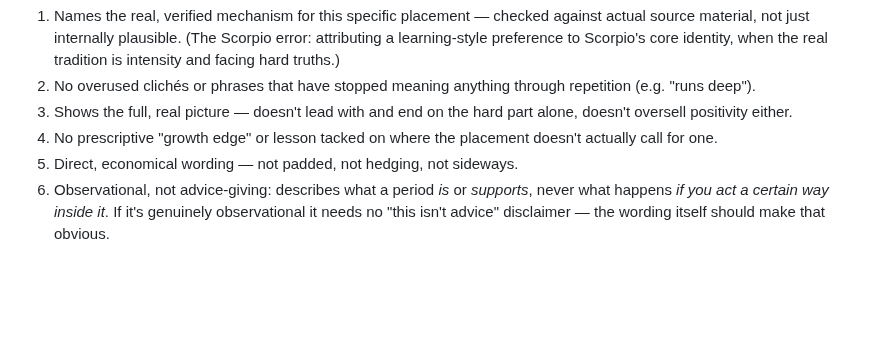
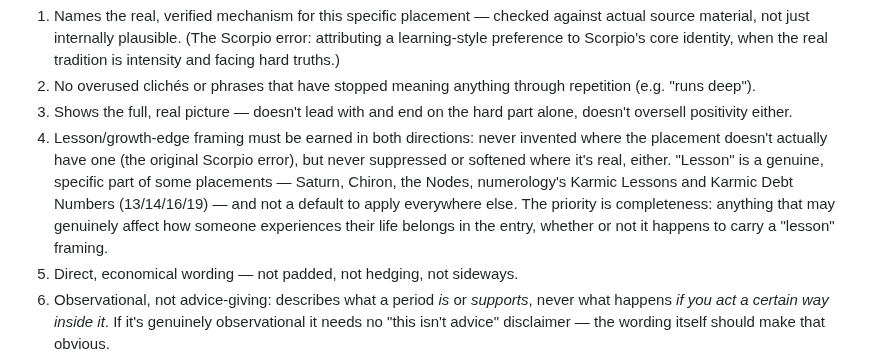
Before and after one commit to kamiwinther22-source/Know-your-energy, a Markdown page: CLAUDE.md, the part around the change. GitHub-like rendering; blank space fills up the shorter version.

Commit message:
Clarify lesson/growth-edge checklist rule: earned in both directions
She doesn't want lesson content stripped where it's real (Saturn, Chiron,
the Nodes, Karmic Lessons/Debt Numbers) just to avoid the tone -- the
actual priority is completeness. Anything that may genuinely affect
someone's lived experience belongs in the entry regardless of whether
it happens to read as a "lesson."

```diff
--- a/CLAUDE.md
+++ b/CLAUDE.md
@@ -60,8 +60,15 @@ somewhere durable so it isn't dependent on memory across sessions.
    through repetition (e.g. "runs deep").
 3. Shows the full, real picture — doesn't lead with and end on the hard
    part alone, doesn't oversell positivity either.
-4. No prescriptive "growth edge" or lesson tacked on where the placement
-   doesn't actually call for one.
+4. Lesson/growth-edge framing must be earned in both directions: never
+   invented where the placement doesn't actually have one (the original
+   Scorpio error), but never suppressed or softened where it's real,
+   either. "Lesson" is a genuine, specific part of some placements —
+   Saturn, Chiron, the Nodes, numerology's Karmic Lessons and Karmic Debt
+   Numbers (13/14/16/19) — and not a default to apply everywhere else.
+   The priority is completeness: anything that may genuinely affect how
+   someone experiences their life belongs in the entry, whether or not it
+   happens to carry a "lesson" framing.
 5. Direct, economical wording — not padded, not hedging, not sideways.
 6. Observational, not advice-giving: describes what a period *is* or
    *supports*, never what happens *if you act a certain way inside it*.
```
